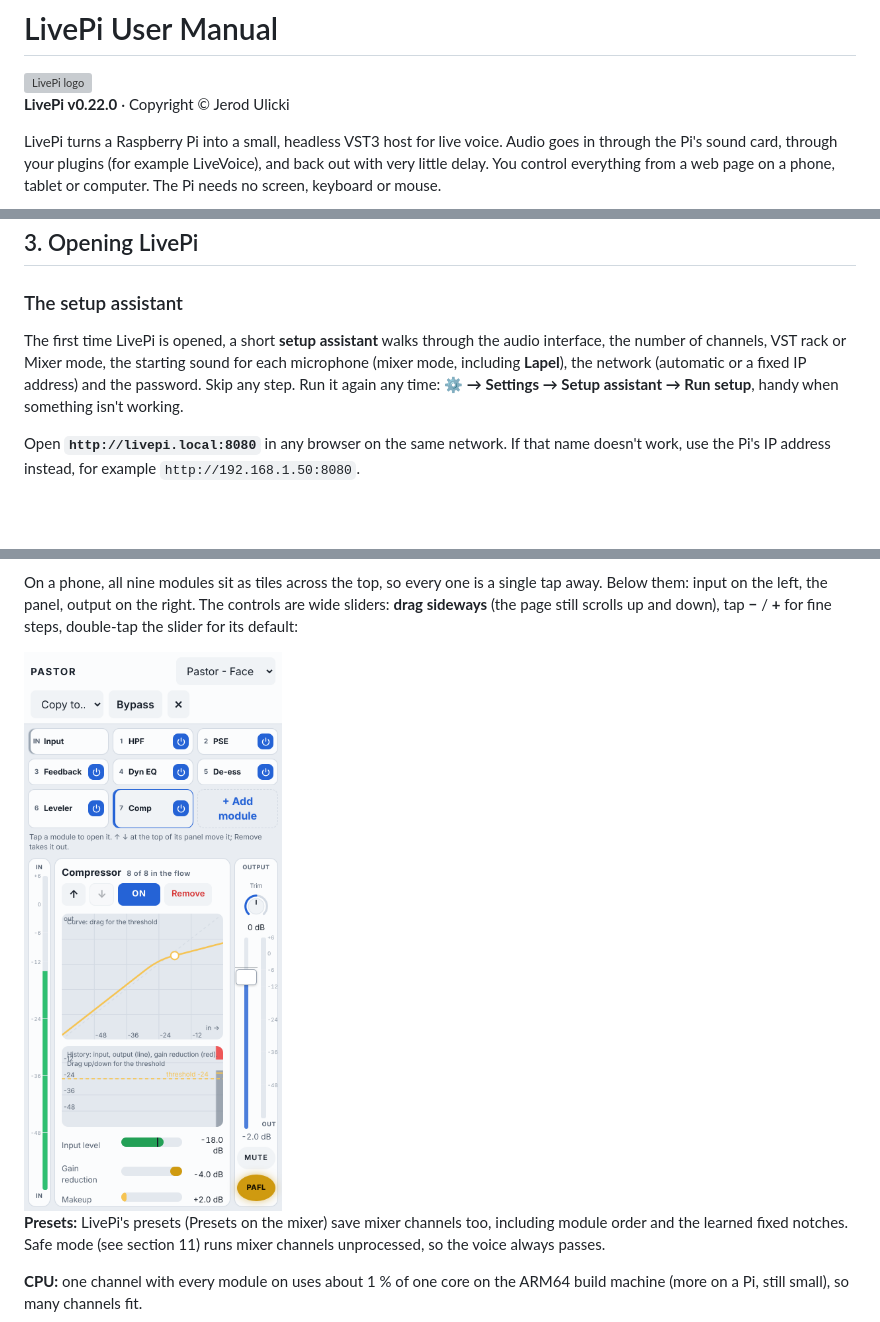
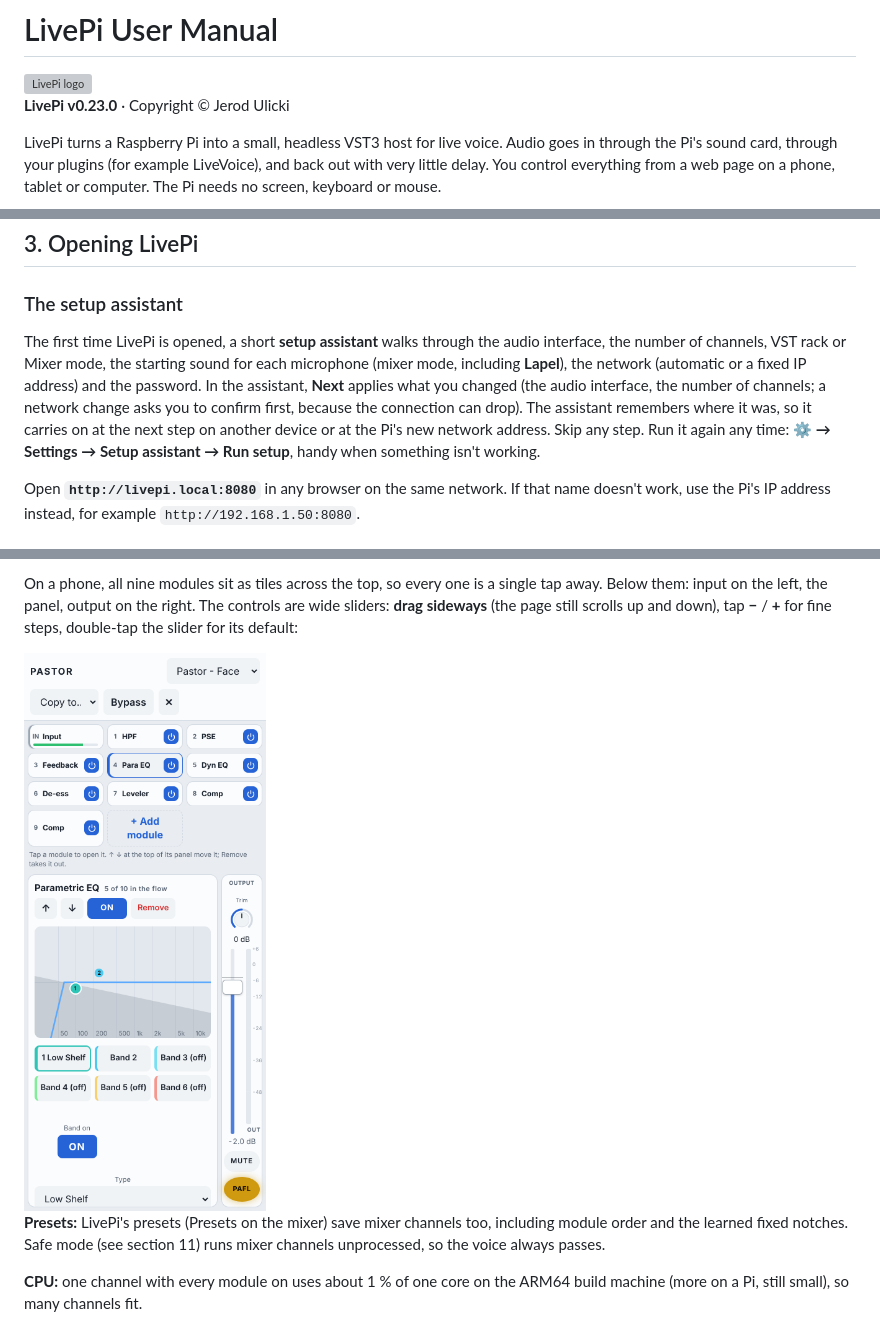
Before and after one commit to leonidis2013/LivePi, a Markdown page: docs/MANUAL.md, 3 parts joined by grey strips. GitHub-like rendering; pictures changed too: docs/images/mixer-channel-phone.png; blank space fills up the shorter version; grey boxes are pictures that could not be loaded.

```diff
--- a/docs/MANUAL.md
+++ b/docs/MANUAL.md
@@ -2,7 +2,7 @@
 
 <img src="images/logo.svg" width="72" alt="LivePi logo">
 
-**LivePi v0.22.0** · Copyright © Jerod Ulicki
+**LivePi v0.23.0** · Copyright © Jerod Ulicki
 
 LivePi turns a Raspberry Pi into a small, headless VST3 host for live voice. Audio goes in through the Pi's sound card, through your plugins (for example LiveVoice), and back out with very little delay. You control everything from a web page on a phone, tablet or computer. The Pi needs no screen, keyboard or mouse.
 
@@ -95,7 +95,7 @@ You can answer some of these up front:
 
 ### The setup assistant
 
-The first time LivePi is opened, a short **setup assistant** walks through the audio interface, the number of channels, VST rack or Mixer mode, the starting sound for each microphone (mixer mode, including **Lapel**), the network (automatic or a fixed IP address) and the password. Skip any step. Run it again any time: **⚙ → Settings → Setup assistant → Run setup**, handy when something isn't working.
+The first time LivePi is opened, a short **setup assistant** walks through the audio interface, the number of channels, VST rack or Mixer mode, the starting sound for each microphone (mixer mode, including **Lapel**), the network (automatic or a fixed IP address) and the password. In the assistant, **Next** applies what you changed (the audio interface, the number of channels; a network change asks you to confirm first, because the connection can drop). The assistant remembers where it was, so it carries on at the next step on another device or at the Pi's new network address. Skip any step. Run it again any time: **⚙ → Settings → Setup assistant → Run setup**, handy when something isn't working.
 
 
 Open **`http://livepi.local:8080`** in any browser on the same network. If that name doesn't work, use the Pi's IP address instead, for example `http://192.168.1.50:8080`.
```
Also changed, not shown: other parts of docs/MANUAL.md (+6 -7 lines), 8 other files.
